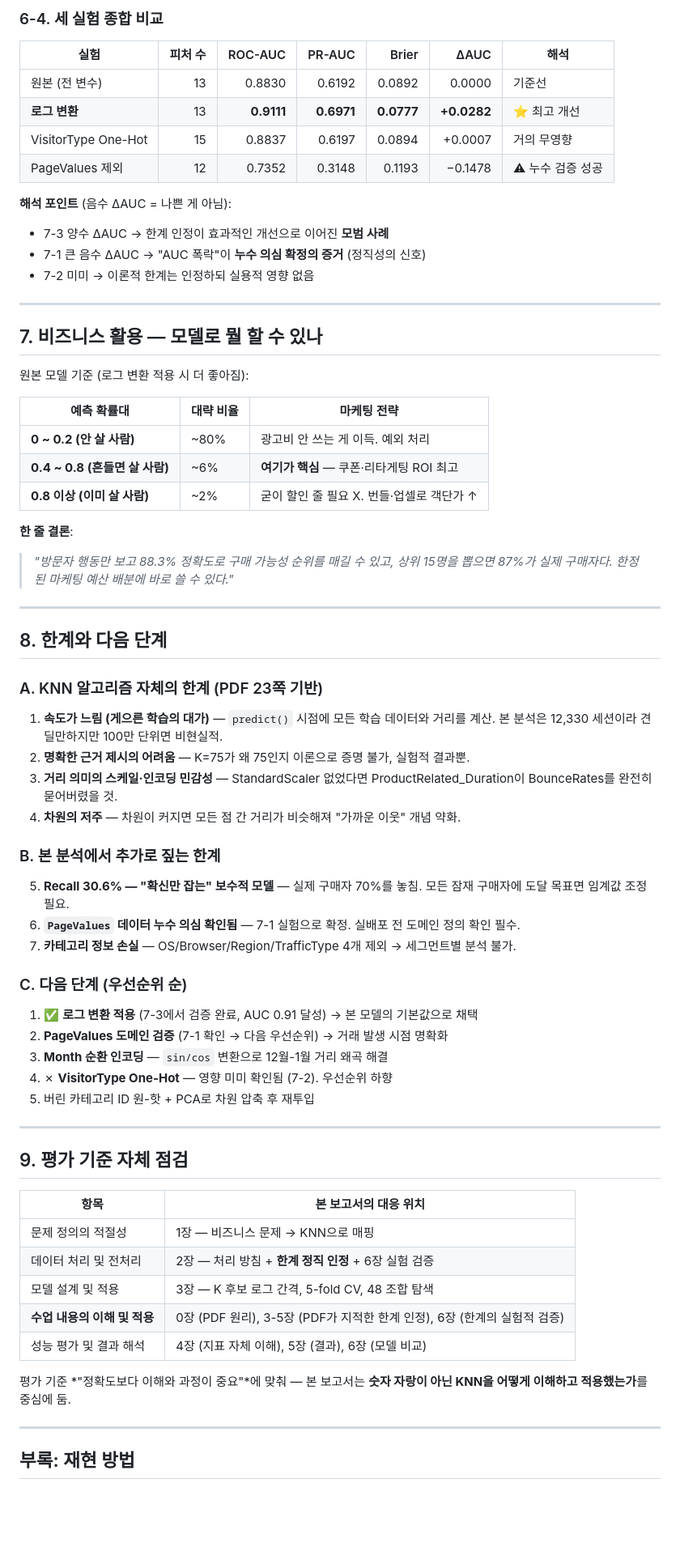
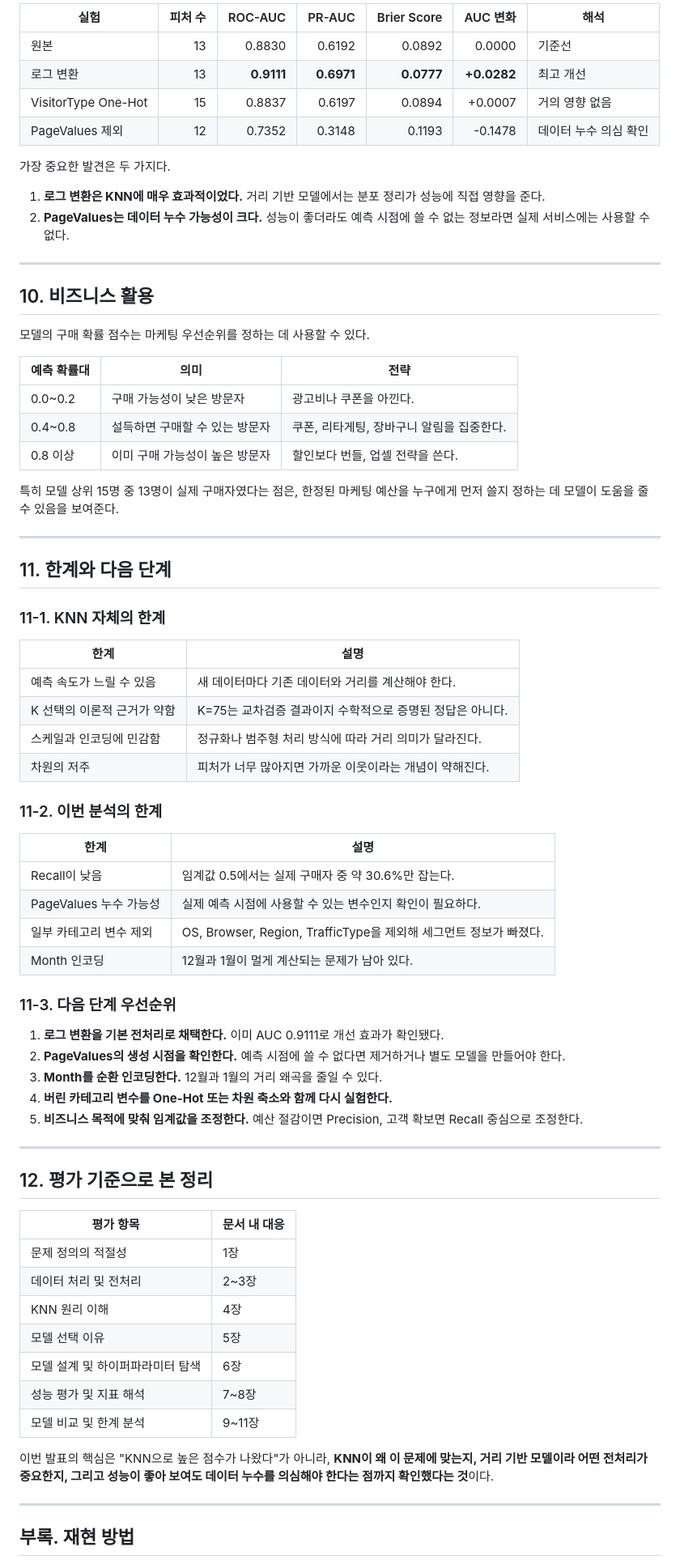
Before and after one commit to ShoppingInsight/shopper-prediction, a Markdown page: KNN/KNN.md, the part around one of its changes. Shown at 81% size. Rendered like a GitHub page; blank space fills up the shorter version.

```diff
--- a/KNN/KNN.md
+++ b/KNN/KNN.md
@@ -382,73 +407,77 @@ SpecialDay(3.30), BounceRates(2.95), ExitRates(2.15), Administrative(1.96)
 
-### 6-4. 세 실험 종합 비교
+| 실험 | 피처 수 | ROC-AUC | PR-AUC | Brier Score | AUC 변화 | 해석 |
+|---|---:|---:|---:|---:|---:|---|
+| 원본 | 13 | 0.8830 | 0.6192 | 0.0892 | 0.0000 | 기준선 |
+| 로그 변환 | 13 | **0.9111** | **0.6971** | **0.0777** | **+0.0282** | 최고 개선 |
+| VisitorType One-Hot | 15 | 0.8837 | 0.6197 | 0.0894 | +0.0007 | 거의 영향 없음 |
+| PageValues 제외 | 12 | 0.7352 | 0.3148 | 0.1193 | -0.1478 | 데이터 누수 의심 확인 |
 
-| 실험 | 피처 수 | ROC-AUC | PR-AUC | Brier | ΔAUC | 해석 |
-|---|---:|---:|---:|---:|---:|---|
-| 원본 (전 변수) | 13 | 0.8830 | 0.6192 | 0.0892 | 0.0000 | 기준선 |
-| **로그 변환** | 13 | **0.9111** | **0.6971** | **0.0777** | **+0.0282** | ⭐ 최고 개선 |
-| VisitorType One-Hot | 15 | 0.8837 | 0.6197 | 0.0894 | +0.0007 | 거의 무영향 |
-| PageValues 제외 | 12 | 0.7352 | 0.3148 | 0.1193 | −0.1478 | ⚠ 누수 검증 성공 |
+가장 중요한 발견은 두 가지다.
 
-**해석 포인트** (음수 ΔAUC = 나쁜 게 아님):
-- 7-3 양수 ΔAUC → 한계 인정이 효과적인 개선으로 이어진 **모범 사례**
-- 7-1 큰 음수 ΔAUC → "AUC 폭락"이 **누수 의심 확정의 증거** (정직성의 신호)
-- 7-2 미미 → 이론적 한계는 인정하되 실용적 영향 없음
+1. **로그 변환은 KNN에 매우 효과적이었다.** 거리 기반 모델에서는 분포 정리가 성능에 직접 영향을 준다.
+2. **PageValues는 데이터 누수 가능성이 크다.** 성능이 좋더라도 예측 시점에 쓸 수 없는 정보라면 실제 서비스에는 사용할 수 없다.
 
 ---
 
-## 7. 비즈니스 활용 — 모델로 뭘 할 수 있나
+## 10. 비즈니스 활용
 
-원본 모델 기준 (로그 변환 적용 시 더 좋아짐):
+모델의 구매 확률 점수는 마케팅 우선순위를 정하는 데 사용할 수 있다.
 
-| 예측 확률대 | 대략 비율 | 마케팅 전략 |
+| 예측 확률대 | 의미 | 전략 |
 |---|---|---|
-| **0 ~ 0.2 (안 살 사람)** | ~80% | 광고비 안 쓰는 게 이득. 예외 처리 |
-| **0.4 ~ 0.8 (흔들면 살 사람)** | ~6% | **여기가 핵심** — 쿠폰·리타게팅 ROI 최고 |
-| **0.8 이상 (이미 살 사람)** | ~2% | 굳이 할인 줄 필요 X. 번들·업셀로 객단가 ↑ |
+| 0.0~0.2 | 구매 가능성이 낮은 방문자 | 광고비나 쿠폰을 아낀다. |
+| 0.4~0.8 | 설득하면 구매할 수 있는 방문자 | 쿠폰, 리타게팅, 장바구니 알림을 집중한다. |
+| 0.8 이상 | 이미 구매 가능성이 높은 방문자 | 할인보다 번들, 업셀 전략을 쓴다. |
 
-**한 줄 결론**:
-> *"방문자 행동만 보고 88.3% 정확도로 구매 가능성 순위를 매길 수 있고, 상위 15명을 뽑으면 87%가 실제 구매자다. 한정된 마케팅 예산 배분에 바로 쓸 수 있다."*
+특히 모델 상위 15명 중 13명이 실제 구매자였다는 점은, 한정된 마케팅 예산을 누구에게 먼저 쓸지 정하는 데 모델이 도움을 줄 수 있음을 보여준다.
 
 ---
 
-## 8. 한계와 다음 단계
+## 11. 한계와 다음 단계
 
-### A. KNN 알고리즘 자체의 한계 (PDF 23쪽 기반)
+### 11-1. KNN 자체의 한계
 
-1. **속도가 느림 (게으른 학습의 대가)** — `predict()` 시점에 모든 학습 데이터와 거리를 계산. 본 분석은 12,330 세션이라 견딜만하지만 100만 단위면 비현실적.
-2. **명확한 근거 제시의 어려움** — K=75가 왜 75인지 이론으로 증명 불가, 실험적 결과뿐.
-3. **거리 의미의 스케일·인코딩 민감성** — StandardScaler 없었다면 ProductRelated_Duration이 BounceRates를 완전히 묻어버렸을 것.
-4. **차원의 저주** — 차원이 커지면 모든 점 간 거리가 비슷해져 "가까운 이웃" 개념 약화.
+| 한계 | 설명 |
+|---|---|
+| 예측 속도가 느릴 수 있음 | 새 데이터마다 기존 데이터와 거리를 계산해야 한다. |
+| K 선택의 이론적 근거가 약함 | K=75는 교차검증 결과이지 수학적으로 증명된 정답은 아니다. |
+| 스케일과 인코딩에 민감함 | 정규화나 범주형 처리 방식에 따라 거리 의미가 달라진다. |
+| 차원의 저주 | 피처가 너무 많아지면 가까운 이웃이라는 개념이 약해진다. |
 
-### B. 본 분석에서 추가로 짚는 한계
+### 11-2. 이번 분석의 한계
 
-5. **Recall 30.6% — "확신만 잡는" 보수적 모델** — 실제 구매자 70%를 놓침. 모든 잠재 구매자에 도달 목표면 임계값 조정 필요.
-6. **`PageValues` 데이터 누수 의심 확인됨** — 7-1 실험으로 확정. 실배포 전 도메인 정의 확인 필수.
-7. **카테고리 정보 손실** — OS/Browser/Region/TrafficType 4개 제외 → 세그먼트별 분석 불가.
+| 한계 | 설명 |
+|---|---|
+| Recall이 낮음 | 임계값 0.5에서는 실제 구매자 중 약 30.6%만 잡는다. |
+| PageValues 누수 가능성 | 실제 예측 시점에 사용할 수 있는 변수인지 확인이 필요하다. |
+| 일부 카테고리 변수 제외 | OS, Browser, Region, TrafficType을 제외해 세그먼트 정보가 빠졌다. |
+| Month 인코딩 | 12월과 1월이 멀게 계산되는 문제가 남아 있다. |
 
-### C. 다음 단계 (우선순위 순)
+### 11-3. 다음 단계 우선순위
 
-1. ✅ **로그 변환 적용** (7-3에서 검증 완료, AUC 0.91 달성) → 본 모델의 기본값으로 채택
-2. **PageValues 도메인 검증** (7-1 확인 → 다음 우선순위) → 거래 발생 시점 명확화
-3. **Month 순환 인코딩** — `sin/cos` 변환으로 12월-1월 거리 왜곡 해결
-4. ✗ **VisitorType One-Hot** — 영향 미미 확인됨 (7-2). 우선순위 하향
-5. 버린 카테고리 ID 원-핫 + PCA로 차원 압축 후 재투입
+1. **로그 변환을 기본 전처리로 채택한다.** 이미 AUC 0.9111로 개선 효과가 확인됐다.
+2. **PageValues의 생성 시점을 확인한다.** 예측 시점에 쓸 수 없다면 제거하거나 별도 모델을 만들어야 한다.
+3. **Month를 순환 인코딩한다.** 12월과 1월의 거리 왜곡을 줄일 수 있다.
+4. **버린 카테고리 변수를 One-Hot 또는 차원 축소와 함께 다시 실험한다.**
+5. **비즈니스 목적에 맞춰 임계값을 조정한다.** 예산 절감이면 Precision, 고객 확보면 Recall 중심으로 조정한다.
 
 ---
 
-## 9. 평가 기준 자체 점검
+## 12. 평가 기준으로 본 정리
 
-| 항목 | 본 보고서의 대응 위치 |
+| 평가 항목 | 문서 내 대응 |
 |---|---|
-| 문제 정의의 적절성 | 1장 — 비즈니스 문제 → KNN으로 매핑 |
-| 데이터 처리 및 전처리 | 2장 — 처리 방침 + **한계 정직 인정** + 6장 실험 검증 |
-| 모델 설계 및 적용 | 3장 — K 후보 로그 간격, 5-fold CV, 48 조합 탐색 |
-| **수업 내용의 이해 및 적용** | 0장 (PDF 원리), 3-5장 (PDF가 지적한 한계 인정), 6장 (한계의 실험적 검증) |
-| 성능 평가 및 결과 해석 | 4장 (지표 자체 이해), 5장 (결과), 6장 (모델 비교) |
+| 문제 정의의 적절성 | 1장 |
+| 데이터 처리 및 전처리 | 2~3장 |
+| KNN 원리 이해 | 4장 |
+| 모델 선택 이유 | 5장 |
+| 모델 설계 및 하이퍼파라미터 탐색 | 6장 |
+| 성능 평가 및 지표 해석 | 7~8장 |
+| 모델 비교 및 한계 분석 | 9~11장 |
 
-평가 기준 *"정확도보다 이해와 과정이 중요"*에 맞춰 — 본 보고서는 **숫자 자랑이 아닌 KNN을 어떻게 이해하고 적용했는가**를 중심에 둠.
+이번 발표의 핵심은 "KNN으로 높은 점수가 나왔다"가 아니라, **KNN이 왜 이 문제에 맞는지, 거리 기반 모델이라 어떤 전처리가 중요한지, 그리고 성능이 좋아 보여도 데이터 누수를 의심해야 한다는 점까지 확인했다는 것**이다.
 
 ---
 
-## 부록: 재현 방법
+## 부록. 재현 방법
 
```
Also changed, not shown: other parts of KNN/KNN.md (+307 -280 lines).
